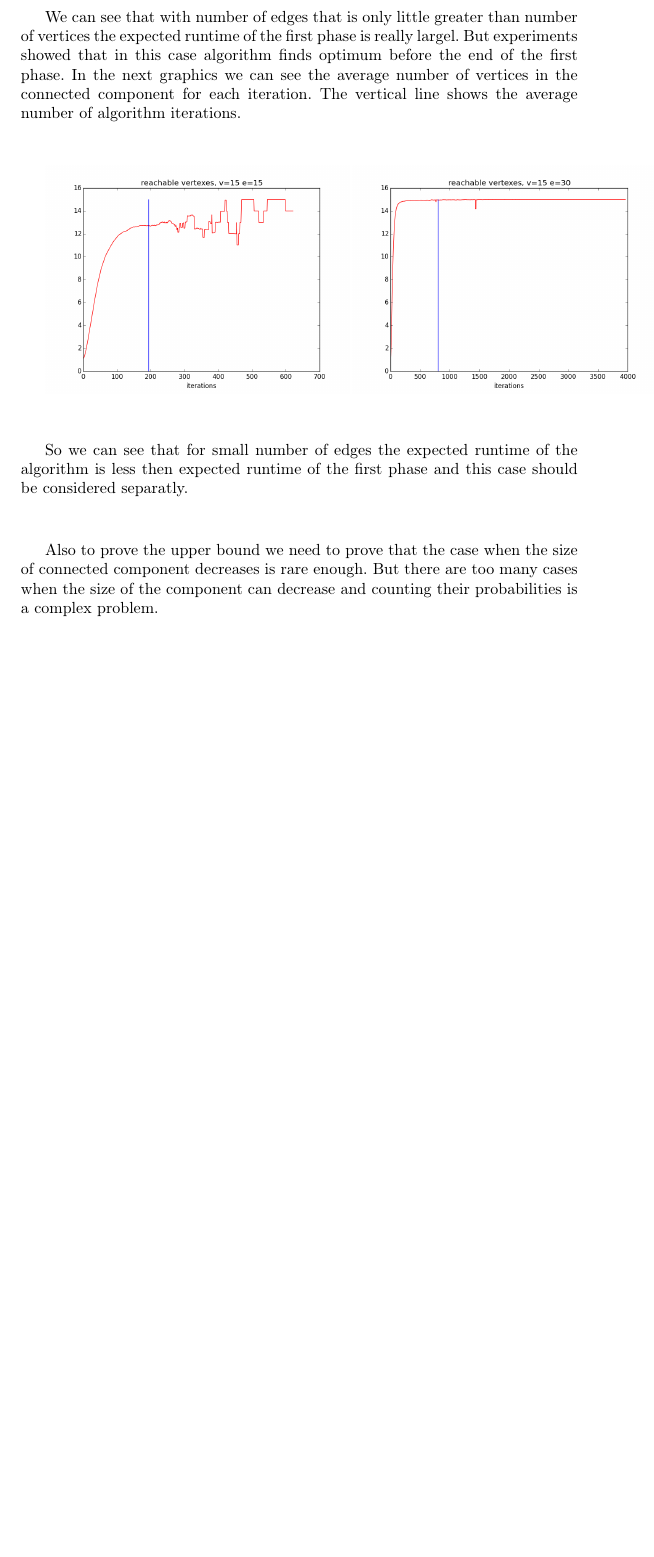
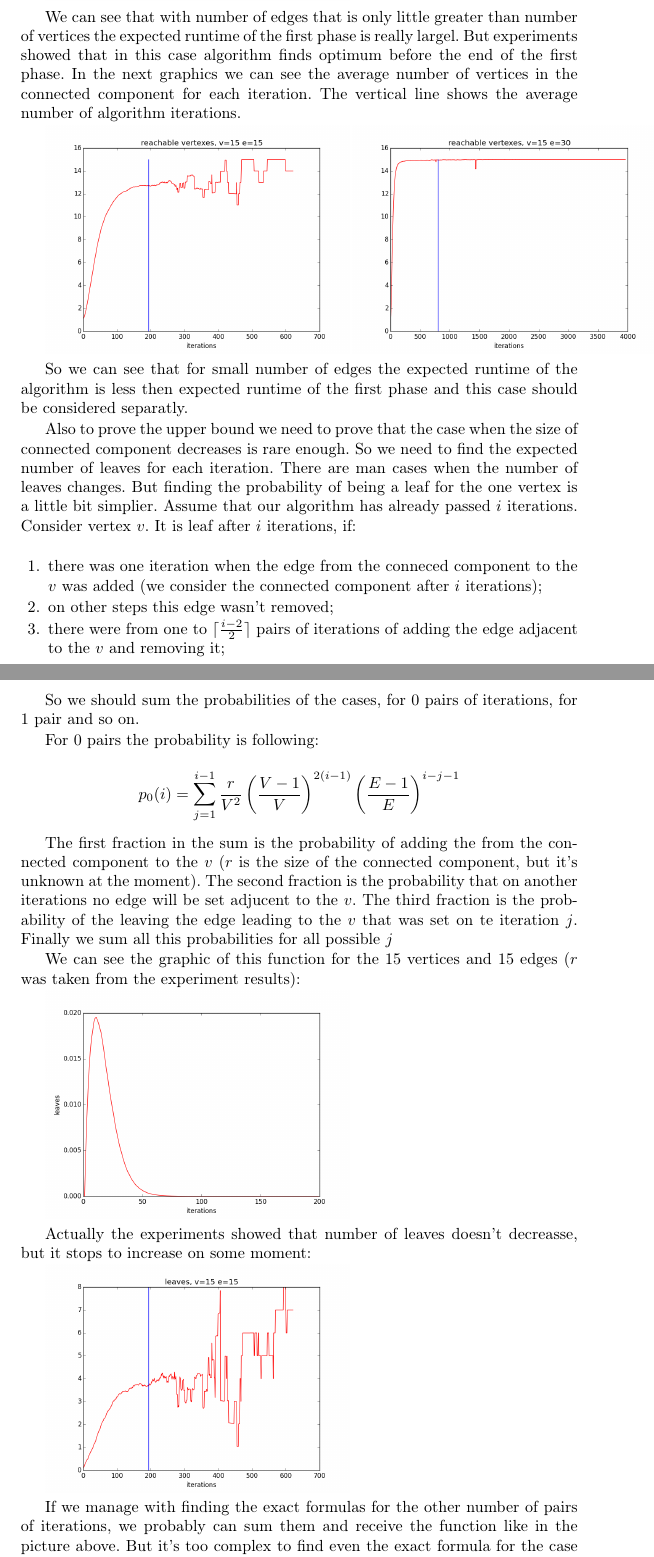
Before and after one commit to AntipovDen/Master, a LaTeX paper (after_year/article.tex): part of page 3 of 8 before the commit and two parts of pages 3 and 4 of 9 after it, the two joined at a grey line, cut so that both start at the same text, the shorter picture padded with empty space. Compiled offline with pdfLaTeX.

Commit message:
leaves info added

```diff
--- a/after_year/article.tex
+++ b/after_year/article.tex
@@ -95,13 +95,37 @@
 
   So we can see that for small number of edges the expected runtime of the algorithm is less then expected runtime of the first phase and this case should be considered separatly.
 
+  %TODO посмотри дома тут формулки для листьев
   Also to prove the upper bound we need to prove that the case when the size of connected component decreases is rare enough.
-  But there are too many cases when the size of the component can decrease and counting their probabilities is a complex problem.
+  So we need to find the expected number of leaves for each iteration.
+  There are man cases when the number of leaves changes. But finding the probability of being a leaf for the one vertex is a little bit simplier.
+  Assume that our algorithm has already passed $i$ iterations. Consider vertex $v$. It is leaf after $i$ iterations, if:
+  \begin{enumerate}
+   \item there was one iteration when the edge from the conneced component to the $v$ was added (we consider the connected component after $i$ iterations);
+   \item on other steps this edge wasn't removed;
+   \item there were from one to $\lceil \frac{i - 2}{2} \rceil$ pairs of iterations of adding the edge adjacent to the $v$ and removing it;
+  \end{enumerate}
 
-  %TODO посмотри дома тут формулки для листьев
+  So we should sum the probabilities of the cases, for $0$ pairs of iterations, for $1$ pair and so on.
+
+  For $0$ pairs the probability is following:
+
+  $$p_0(i) = \sum_{j = 1}^{i - 1} \frac{r}{V^2} \left(\frac{V - 1}{V} \right)^{2(i - 1)} \left(\frac{E - 1}{E}\right)^{i - j - 1}$$
+
+  The first fraction in the sum is the probability of adding the from the connected component to the $v$ ($r$ is the size of the connected component, but it's unknown at the moment).
+  The second fraction is the probability that on another iterations no edge will be set adjucent to the $v$.
+  The third fraction is the probability of the leaving the edge leading to the $v$  that was set on te iteration $j$. Finally we sum all this probabilities for all possible $j$
+
+  We can see the graphic of this function for the 15 vertices and 15 edges ($r$ was taken from the experiment results):
+
+  \includegraphics[height=5cm]{pic/firstPart.png}
+
+  Actually the experiments showed that number of leaves doesn't decreasse, but it stops to increase on some moment:
 
   \includegraphics[height=5cm]{pic/leaves_v15e15.png}
-  \includegraphics[height=5cm]{pic/firstPart.png}
+
+  If we manage with finding the exact formulas for the other number of pairs of iterations, we probably can sum them and receive the function like in the picture above.
+  But it's too complex to find even the exact formula for the case when there's only one pair of iterations.
 
  \section{Random graphs}
  \subsection{Problem statement}
```
Also changed, not shown: after_year/pic/firstPart.png.
